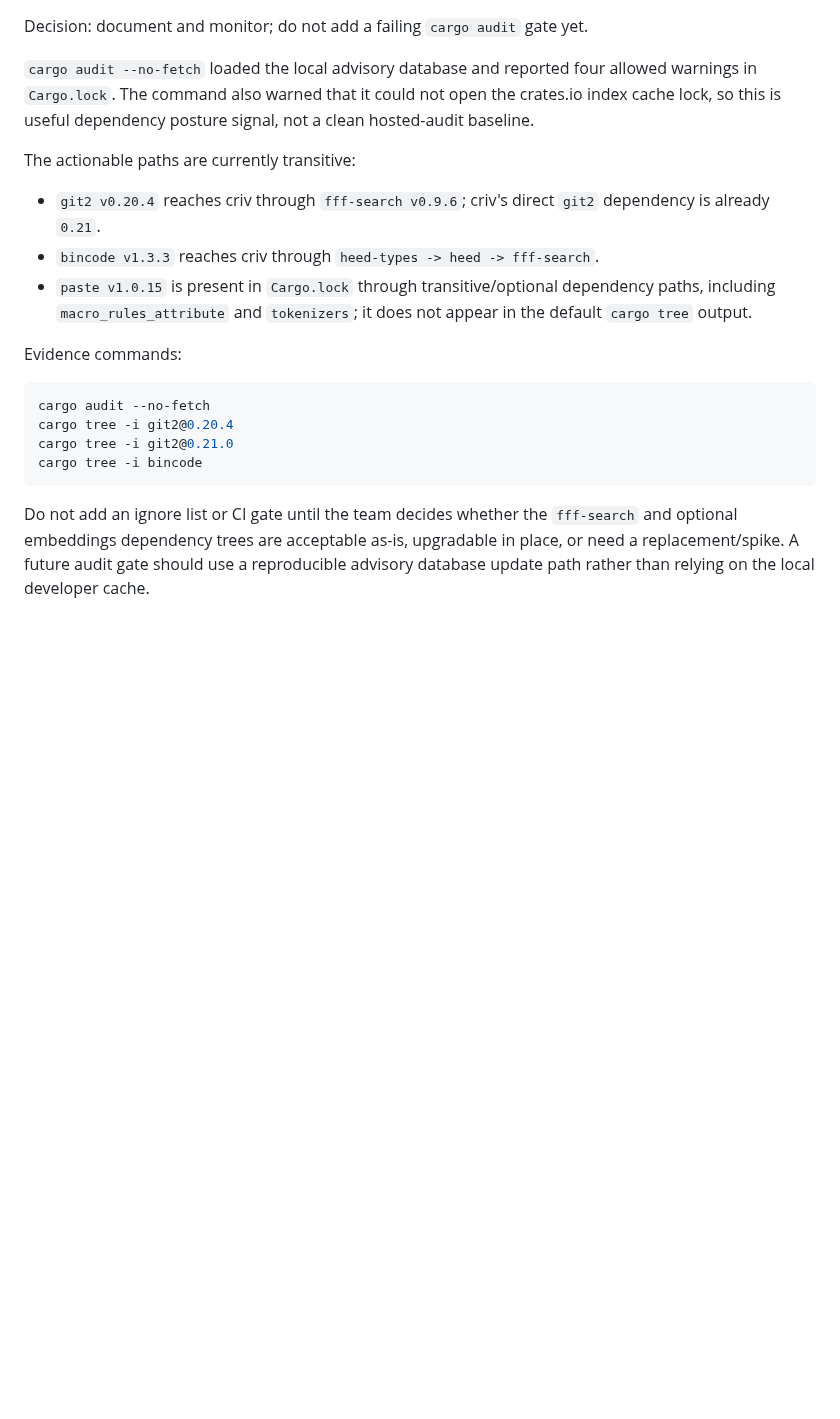
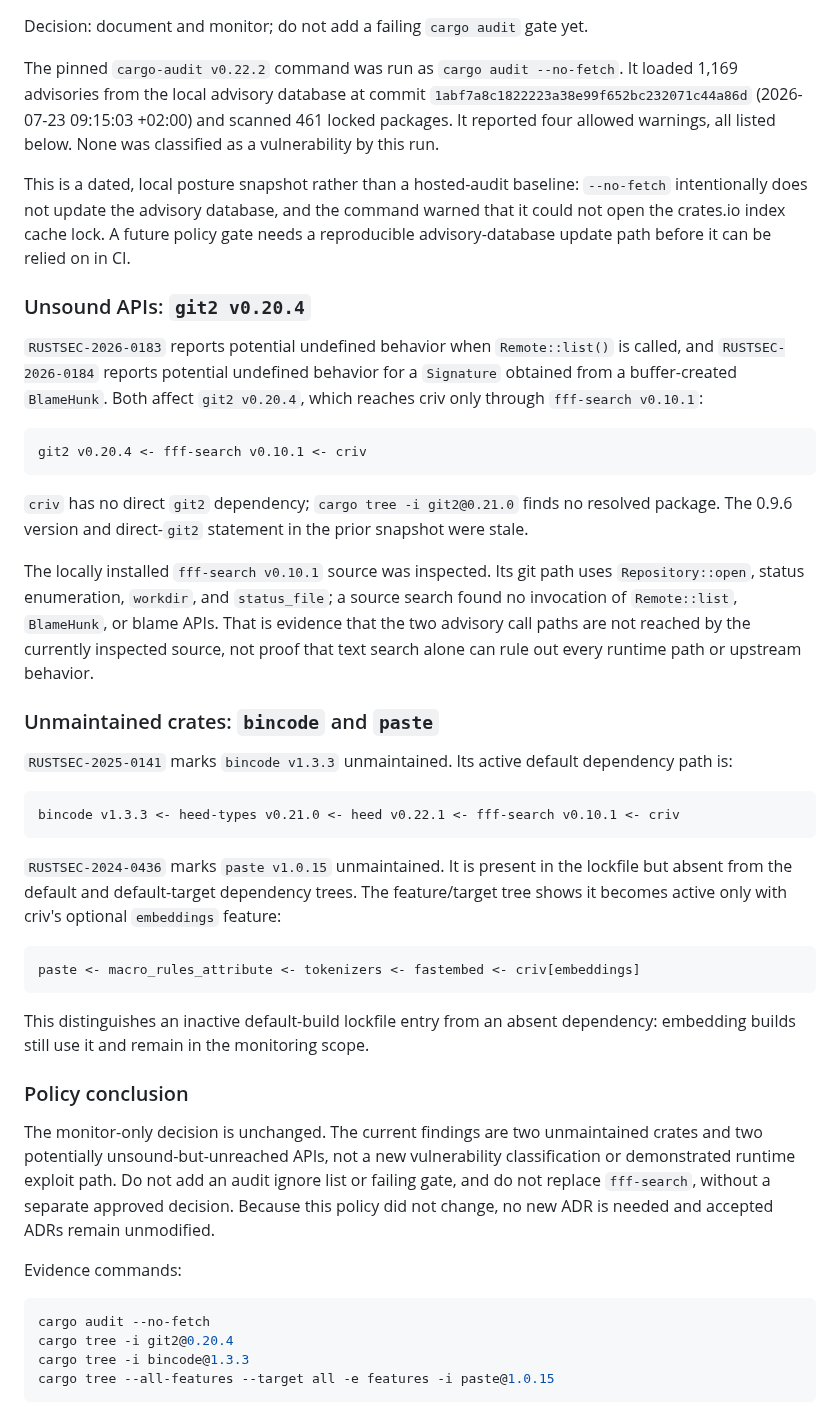
Before and after one commit to TudorAndrei/criv, a Markdown page: docs/dependency-evaluations.md, the part around one of its changes. GitHub-like rendering; blank space fills up the shorter version.

Commit message:
docs(deps): refresh transitive advisory posture

````diff
--- a/docs/dependency-evaluations.md
+++ b/docs/dependency-evaluations.md
@@ -59,31 +59,76 @@ Reference: <https://docs.rs/camino>
 
 Decision: document and monitor; do not add a failing `cargo audit` gate yet.
 
-`cargo audit --no-fetch` loaded the local advisory database and reported four
-allowed warnings in `Cargo.lock`. The command also warned that it could not open
-the crates.io index cache lock, so this is useful dependency posture signal, not
-a clean hosted-audit baseline.
+The pinned `cargo-audit v0.22.2` command was run as `cargo audit --no-fetch`.
+It loaded 1,169 advisories from the local advisory database at commit
+`1abf7a8c1822223a38e99f652bc232071c44a86d` (2026-07-23 09:15:03 +02:00)
+and scanned 461 locked packages. It reported four allowed warnings, all listed
+below. None was classified as a vulnerability by this run.
 
-The actionable paths are currently transitive:
+This is a dated, local posture snapshot rather than a hosted-audit baseline:
+`--no-fetch` intentionally does not update the advisory database, and the
+command warned that it could not open the crates.io index cache lock. A future
+policy gate needs a reproducible advisory-database update path before it can be
+relied on in CI.
 
-- `git2 v0.20.4` reaches criv through `fff-search v0.9.6`; criv's direct
-  `git2` dependency is already `0.21`.
-- `bincode v1.3.3` reaches criv through `heed-types -> heed -> fff-search`.
-- `paste v1.0.15` is present in `Cargo.lock` through transitive/optional
-  dependency paths, including `macro_rules_attribute` and `tokenizers`; it does
-  not appear in the default `cargo tree` output.
+### Unsound APIs: `git2 v0.20.4`
+
+`RUSTSEC-2026-0183` reports potential undefined behavior when
+`Remote::list()` is called, and `RUSTSEC-2026-0184` reports potential undefined
+behavior for a `Signature` obtained from a buffer-created `BlameHunk`. Both
+affect `git2 v0.20.4`, which reaches criv only through
+`fff-search v0.10.1`:
+
+```text
+git2 v0.20.4 <- fff-search v0.10.1 <- criv
+```
+
+`criv` has no direct `git2` dependency; `cargo tree -i git2@0.21.0` finds no
+resolved package. The 0.9.6 version and direct-`git2` statement in the prior
+snapshot were stale.
+
+The locally installed `fff-search v0.10.1` source was inspected. Its git path
+uses `Repository::open`, status enumeration, `workdir`, and `status_file`; a
+source search found no invocation of `Remote::list`, `BlameHunk`, or blame APIs.
+That is evidence that the two advisory call paths are not reached by the
+currently inspected source, not proof that text search alone can rule out every
+runtime path or upstream behavior.
+
+### Unmaintained crates: `bincode` and `paste`
+
+`RUSTSEC-2025-0141` marks `bincode v1.3.3` unmaintained. Its active default
+dependency path is:
+
+```text
+bincode v1.3.3 <- heed-types v0.21.0 <- heed v0.22.1 <- fff-search v0.10.1 <- criv
+```
+
+`RUSTSEC-2024-0436` marks `paste v1.0.15` unmaintained. It is present in the
+lockfile but absent from the default and default-target dependency trees. The
+feature/target tree shows it becomes active only with criv's optional
+`embeddings` feature:
+
+```text
+paste <- macro_rules_attribute <- tokenizers <- fastembed <- criv[embeddings]
+```
+
+This distinguishes an inactive default-build lockfile entry from an absent
+dependency: embedding builds still use it and remain in the monitoring scope.
+
+### Policy conclusion
+
+The monitor-only decision is unchanged. The current findings are two
+unmaintained crates and two potentially unsound-but-unreached APIs, not a new
+vulnerability classification or demonstrated runtime exploit path. Do not add
+an audit ignore list or failing gate, and do not replace `fff-search`, without a
+separate approved decision. Because this policy did not change, no new ADR is
+needed and accepted ADRs remain unmodified.
 
 Evidence commands:
 
 ```sh
 cargo audit --no-fetch
 cargo tree -i git2@0.20.4
-cargo tree -i git2@0.21.0
-cargo tree -i bincode
+cargo tree -i bincode@1.3.3
+cargo tree --all-features --target all -e features -i paste@1.0.15
 ```
-
-Do not add an ignore list or CI gate until the team decides whether the
-`fff-search` and optional embeddings dependency trees are acceptable as-is,
-upgradable in place, or need a replacement/spike. A future audit gate should use
-a reproducible advisory database update path rather than relying on the local
-developer cache.
````
Also changed, not shown: other parts of docs/dependency-evaluations.md (+1 -1 lines), plans/017-core-audit-remediation/TODO.md (+34 -33 lines), plans/README.md (+1 -1 lines).
